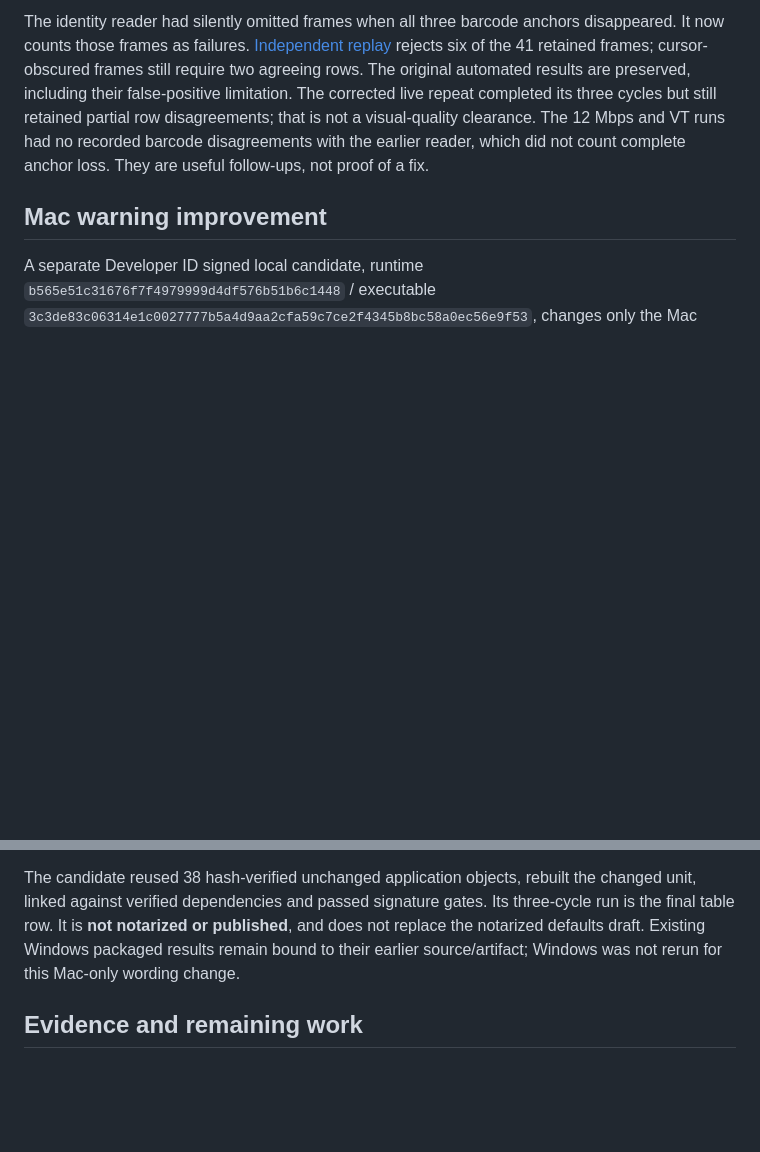
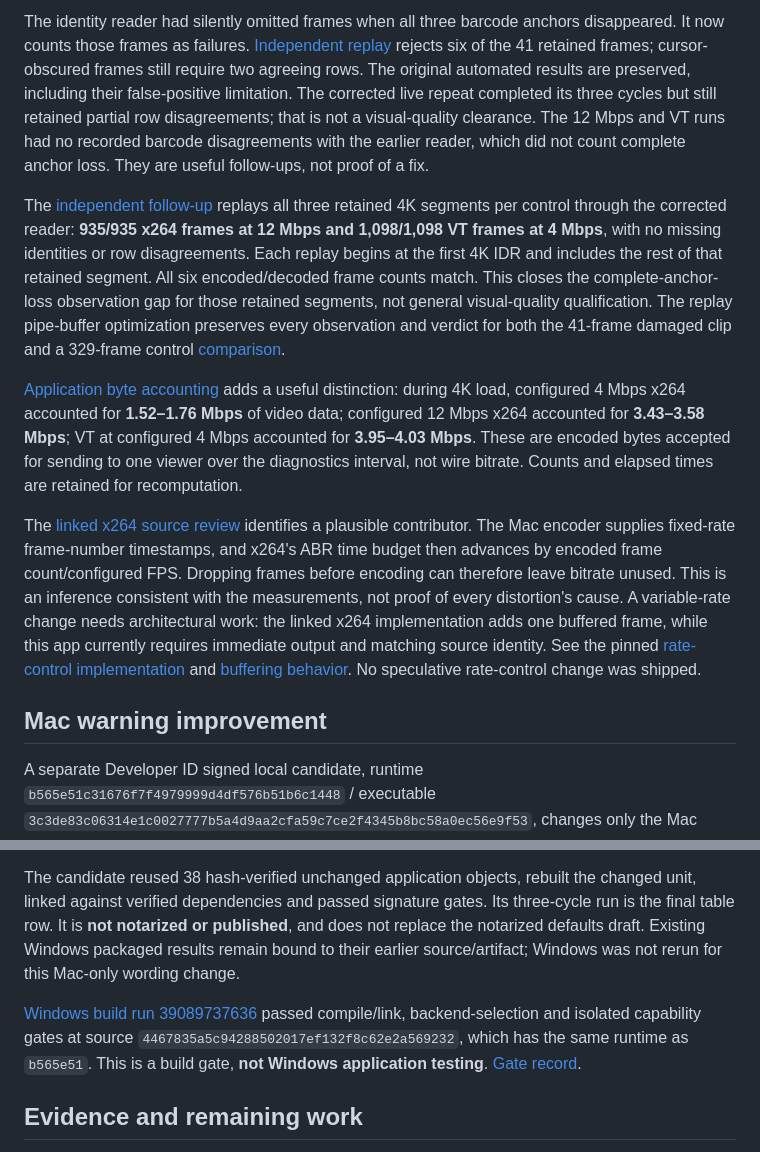
Before and after one commit to steveseguin/game-capture, a Markdown page: docs/macos-load-recovery-2026-10-18.md, 2 parts joined by grey strips. Drawn GitHub-style; blank space fills up the shorter version.

Commit message:
Record independent control replays and Windows build gate

```diff
--- a/docs/macos-load-recovery-2026-10-18.md
+++ b/docs/macos-load-recovery-2026-10-18.md
@@ -30,12 +30,20 @@ The next run's old automated checks passed, but retained pictures showed damaged
 
 The identity reader had silently omitted frames when all three barcode anchors disappeared. It now counts those frames as failures. [Independent replay](https://github.com/steveseguin/video-encoder-testing/blob/main/knowledge/2026-10-18-apple-m1-load-recovery/independent-replay.json) rejects six of the 41 retained frames; cursor-obscured frames still require two agreeing rows. The original automated results are preserved, including their false-positive limitation. The corrected live repeat completed its three cycles but still retained partial row disagreements; that is not a visual-quality clearance. The 12 Mbps and VT runs had no recorded barcode disagreements with the earlier reader, which did not count complete anchor loss. They are useful follow-ups, not proof of a fix.
 
+The [independent follow-up](https://github.com/steveseguin/video-encoder-testing/blob/main/knowledge/2026-10-18-apple-m1-load-recovery/replay-controls/results.json) replays all three retained 4K segments per control through the corrected reader: **935/935 x264 frames at 12 Mbps and 1,098/1,098 VT frames at 4 Mbps**, with no missing identities or row disagreements. Each replay begins at the first 4K IDR and includes the rest of that retained segment. All six encoded/decoded frame counts match. This closes the complete-anchor-loss observation gap for those retained segments, not general visual-quality qualification. The replay pipe-buffer optimization preserves every observation and verdict for both the 41-frame damaged clip and a 329-frame control [comparison](https://github.com/steveseguin/video-encoder-testing/blob/main/knowledge/2026-10-18-apple-m1-load-recovery/replay-controls/parser-parity.json).
+
+[Application byte accounting](https://github.com/steveseguin/video-encoder-testing/blob/main/knowledge/2026-10-18-apple-m1-load-recovery/replay-controls/payload-accounting.json) adds a useful distinction: during 4K load, configured 4 Mbps x264 accounted for **1.52–1.76 Mbps** of video data; configured 12 Mbps x264 accounted for **3.43–3.58 Mbps**; VT at configured 4 Mbps accounted for **3.95–4.03 Mbps**. These are encoded bytes accepted for sending to one viewer over the diagnostics interval, not wire bitrate. Counts and elapsed times are retained for recomputation.
+
+The [linked x264 source review](https://github.com/steveseguin/video-encoder-testing/blob/main/knowledge/2026-10-18-apple-m1-load-recovery/replay-controls/linked-x264-source-review.json) identifies a plausible contributor. The Mac encoder supplies fixed-rate frame-number timestamps, and x264's ABR time budget then advances by encoded frame count/configured FPS. Dropping frames before encoding can therefore leave bitrate unused. This is an inference consistent with the measurements, not proof of every distortion's cause. A variable-rate change needs architectural work: the linked x264 implementation adds one buffered frame, while this app currently requires immediate output and matching source identity. See the pinned [rate-control implementation](https://github.com/mirror/x264/blob/b35605ace3ddf7c1a5d67a2eb553f034aef41d55/encoder/ratecontrol.c#L2589) and [buffering behavior](https://github.com/mirror/x264/blob/b35605ace3ddf7c1a5d67a2eb553f034aef41d55/encoder/encoder.c#L1612). No speculative rate-control change was shipped.
+
 ## Mac warning improvement
 
 A separate Developer ID signed local candidate, runtime `b565e51c31676f7f4979999d4df576b51b6c1448` / executable `3c3de83c06314e1c0027777b5a4d9aa2cfa59c7ce2f4345b8bc58a0ec56e9f53`, changes only the Mac overload hint to recommend lower resolution/FPS or Apple VideoToolbox. The Windows NVENC/QSV wording is preserved behind the platform condition. The real packaged workflow emitted the new hint 4 times and no Windows hint. This checks the emitted application event/log, not its GUI presentation.
 
 The candidate reused 38 hash-verified unchanged application objects, rebuilt the changed unit, linked against verified dependencies and passed signature gates. Its three-cycle run is the final table row. It is **not notarized or published**, and does not replace the notarized defaults draft. Existing Windows packaged results remain bound to their earlier source/artifact; Windows was not rerun for this Mac-only wording change.
 
+[Windows build run 39089737636](https://github.com/steveseguin/game-capture/actions/runs/39089737636) passed compile/link, backend-selection and isolated capability gates at source `4467835a5c94288502017ef132f8c62e2a569232`, which has the same runtime as `b565e51`. This is a build gate, **not Windows application testing**. [Gate record](https://github.com/steveseguin/video-encoder-testing/blob/main/knowledge/2026-10-18-apple-m1-load-recovery/replay-controls/windows-build-gate.json).
+
 ## Evidence and remaining work
 
 [Measurements](https://github.com/steveseguin/video-encoder-testing/blob/main/knowledge/2026-10-18-apple-m1-load-recovery/measurements.json), [manifest](https://github.com/steveseguin/video-encoder-testing/blob/main/knowledge/2026-10-18-apple-m1-load-recovery/evidence-manifest.json), [binding validation](https://github.com/steveseguin/video-encoder-testing/blob/main/knowledge/2026-10-18-apple-m1-load-recovery/validation.json), [IDR header trace](https://github.com/steveseguin/video-encoder-testing/blob/main/knowledge/2026-10-18-apple-m1-load-recovery/first-idr-headers.json), [commands](https://github.com/steveseguin/video-encoder-testing/blob/main/knowledge/2026-10-18-apple-m1-load-recovery/commands.json), plus the reusable capture/replay scripts in the benchmark directory. The manifest binds 92 local files; SHA-256 `d2dc32846b2243cfe94570445d6aacc981fafd252bbafd82d3ae5224170a3ab5`. Exports use explicit field/file allowlists; raw control credentials, preferences and unrestricted signaling logs remain local.
```
